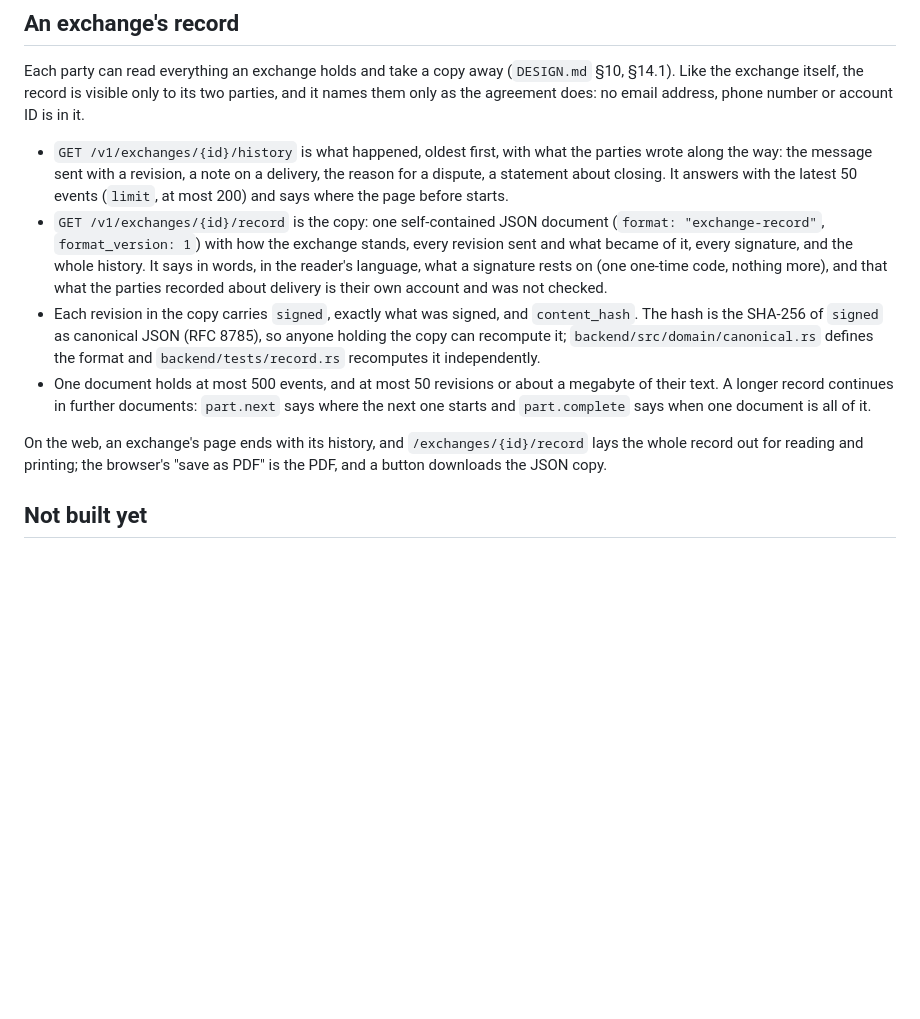
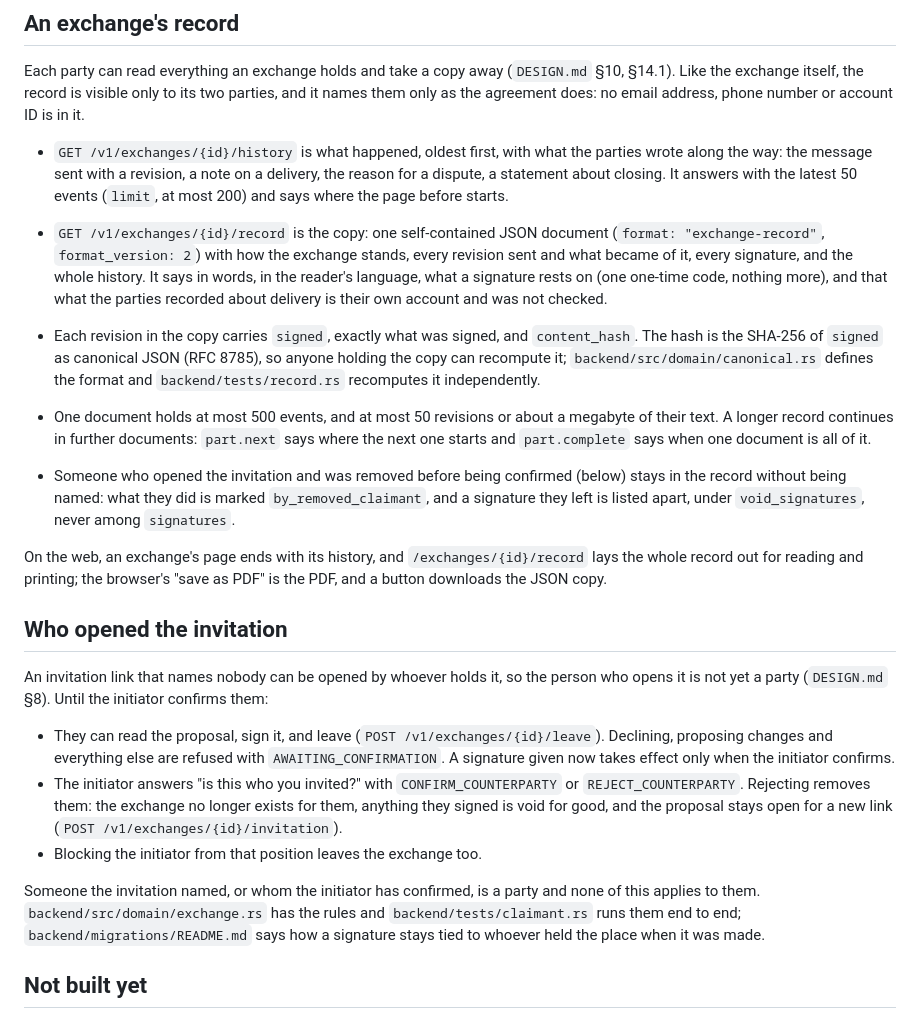
Before and after one commit to vchance/exchange_platform, a Markdown page: README.md, the part around the change. GitHub-like rendering; blank space fills up the shorter version.

Commit message:
Say in the README how an unconfirmed claimant is handled
Co-Authored-By: Claude Fable 5.1 <noreply@anthropic.com>

```diff
--- a/README.md
+++ b/README.md
@@ -137,11 +137,23 @@ The workflow names the Rust and Node versions it uses; raise them there when the
 Each party can read everything an exchange holds and take a copy away (`DESIGN.md` §10, §14.1). Like the exchange itself, the record is visible only to its two parties, and it names them only as the agreement does: no email address, phone number or account ID is in it.
 
 - `GET /v1/exchanges/{id}/history` is what happened, oldest first, with what the parties wrote along the way: the message sent with a revision, a note on a delivery, the reason for a dispute, a statement about closing. It answers with the latest 50 events (`limit`, at most 200) and says where the page before starts.
-- `GET /v1/exchanges/{id}/record` is the copy: one self-contained JSON document (`format: "exchange-record"`, `format_version: 1`) with how the exchange stands, every revision sent and what became of it, every signature, and the whole history. It says in words, in the reader's language, what a signature rests on (one one-time code, nothing more), and that what the parties recorded about delivery is their own account and was not checked.
+- `GET /v1/exchanges/{id}/record` is the copy: one self-contained JSON document (`format: "exchange-record"`, `format_version: 2`) with how the exchange stands, every revision sent and what became of it, every signature, and the whole history. It says in words, in the reader's language, what a signature rests on (one one-time code, nothing more), and that what the parties recorded about delivery is their own account and was not checked.
 - Each revision in the copy carries `signed`, exactly what was signed, and `content_hash`. The hash is the SHA-256 of `signed` as canonical JSON (RFC 8785), so anyone holding the copy can recompute it; `backend/src/domain/canonical.rs` defines the format and `backend/tests/record.rs` recomputes it independently.
 - One document holds at most 500 events, and at most 50 revisions or about a megabyte of their text. A longer record continues in further documents: `part.next` says where the next one starts and `part.complete` says when one document is all of it.
 
+- Someone who opened the invitation and was removed before being confirmed (below) stays in the record without being named: what they did is marked `by_removed_claimant`, and a signature they left is listed apart, under `void_signatures`, never among `signatures`.
+
 On the web, an exchange's page ends with its history, and `/exchanges/{id}/record` lays the whole record out for reading and printing; the browser's "save as PDF" is the PDF, and a button downloads the JSON copy.
+
+## Who opened the invitation
+
+An invitation link that names nobody can be opened by whoever holds it, so the person who opens it is not yet a party (`DESIGN.md` §8). Until the initiator confirms them:
+
+- They can read the proposal, sign it, and leave (`POST /v1/exchanges/{id}/leave`). Declining, proposing changes and everything else are refused with `AWAITING_CONFIRMATION`. A signature given now takes effect only when the initiator confirms.
+- The initiator answers "is this who you invited?" with `CONFIRM_COUNTERPARTY` or `REJECT_COUNTERPARTY`. Rejecting removes them: the exchange no longer exists for them, anything they signed is void for good, and the proposal stays open for a new link (`POST /v1/exchanges/{id}/invitation`).
+- Blocking the initiator from that position leaves the exchange too.
+
+Someone the invitation named, or whom the initiator has confirmed, is a party and none of this applies to them. `backend/src/domain/exchange.rs` has the rules and `backend/tests/claimant.rs` runs them end to end; `backend/migrations/README.md` says how a signature stays tied to whoever held the place when it was made.
 
 ## Not built yet
 
```
